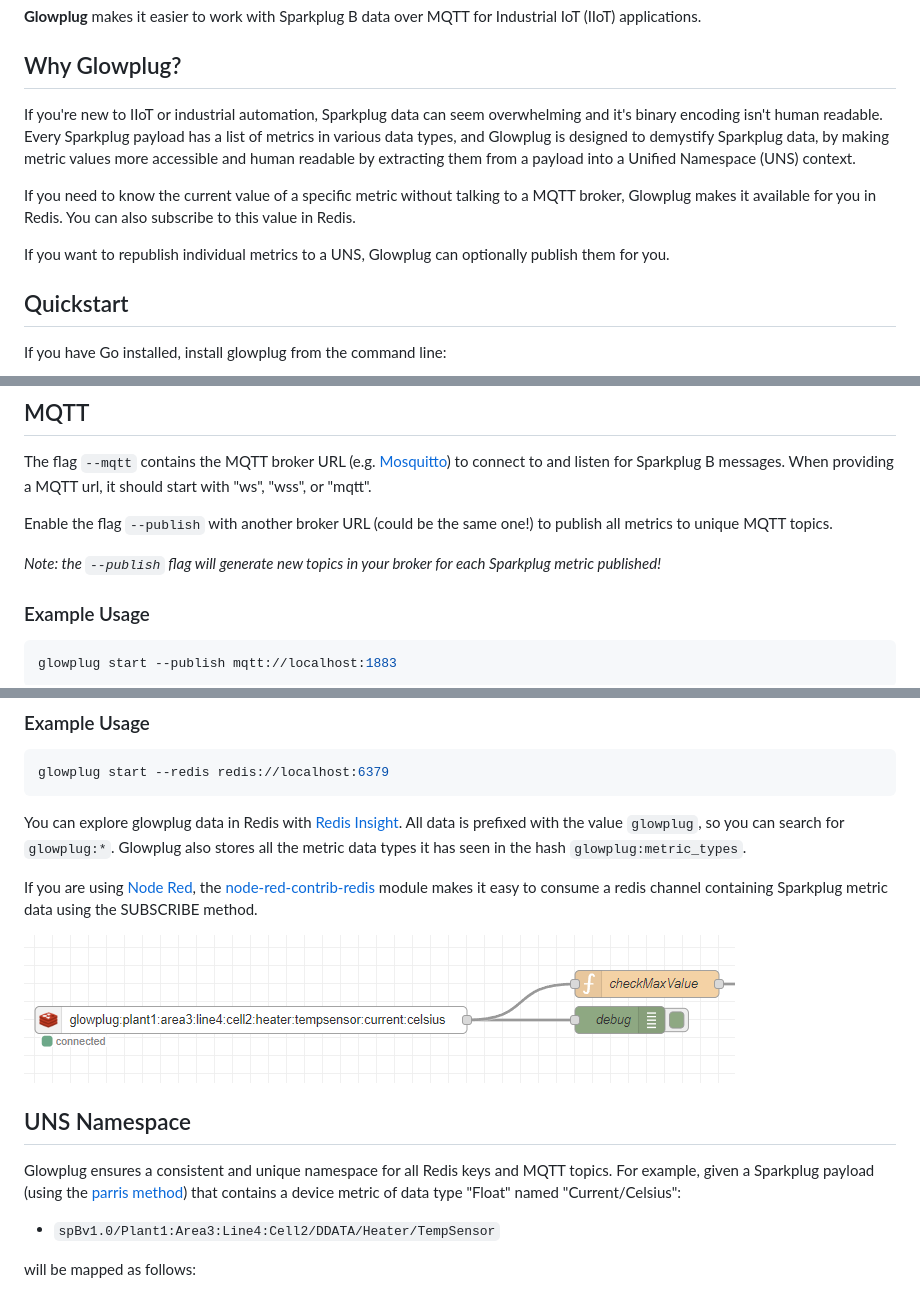
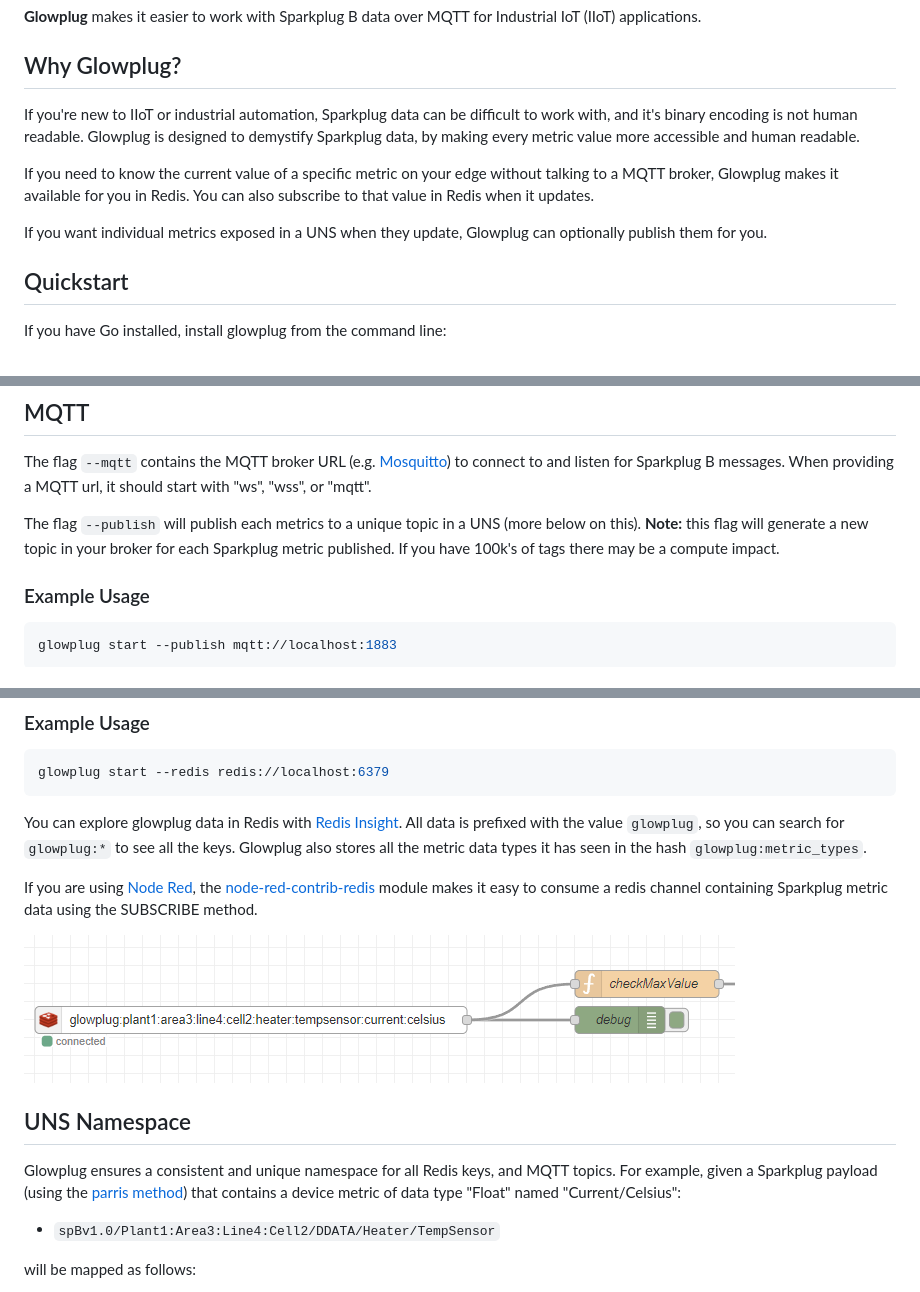
Before and after one commit to american-factory-os/glowplug, a Markdown page: README.md, 3 parts joined by grey strips. Drawn GitHub-style.

````diff
--- a/README.md
+++ b/README.md
@@ -2,11 +2,11 @@
 **Glowplug** makes it easier to work with Sparkplug B data over MQTT for Industrial IoT (IIoT) applications.
 
 ## Why Glowplug?
-If you're new to IIoT or industrial automation, Sparkplug data can seem overwhelming and it's binary encoding isn't human readable. Every Sparkplug payload has a list of metrics in various data types,  and Glowplug is designed to demystify Sparkplug data, by making metric values more accessible and human readable by extracting them from a payload into a Unified Namespace (UNS) context.
+If you're new to IIoT or industrial automation, Sparkplug data can be difficult to work with, and it's binary encoding is not human readable. Glowplug is designed to demystify Sparkplug data, by making every metric value more accessible and human readable.
 
-If you need to know the current value of a specific metric without talking to a MQTT broker, Glowplug makes it available for you in Redis. You can also subscribe to this value in Redis.
+If you need to know the current value of a specific metric on your edge without talking to a MQTT broker, Glowplug makes it available for you in Redis. You can also subscribe to that value in Redis when it updates.
 
-If you want to republish individual metrics to a UNS, Glowplug can optionally publish them for you.
+If you want individual metrics exposed in a UNS when they update, Glowplug can optionally publish them for you.
 
 ## Quickstart
 
@@ -35,9 +35,7 @@ glowplug start --mqtt mqtt://localhost:1883 --redis redis://localhost:6379
 ## MQTT
 The flag `--mqtt` contains the MQTT broker URL (e.g. [Mosquitto](https://github.com/eclipse/mosquitto)) to connect to and listen for Sparkplug B messages. When providing a MQTT url, it should start with "ws", "wss", or "mqtt".
 
-Enable the flag `--publish` with another broker URL (could be the same one!) to publish all metrics to unique MQTT topics.
-
-*Note: the `--publish` flag will generate new topics in your broker for each Sparkplug metric published!*
+The flag `--publish` will publish each metrics to a unique topic in a UNS (more below on this). **Note:** this flag will generate a new topic in your broker for each Sparkplug metric published. If you have 100k's of tags there may be a compute impact.
 
 ### Example Usage
 ```bash
@@ -54,7 +52,7 @@ If the flag `--redis` contains a valid redis URL, glowplug will store all Sparkp
 glowplug start --redis redis://localhost:6379
 ```
 
-You can explore glowplug data in Redis with [Redis Insight](https://redis.io/insight/). All data is prefixed with the value `glowplug`, so you can search for `glowplug:*`. Glowplug also stores all the metric data types it has seen in the hash `glowplug:metric_types`.
+You can explore glowplug data in Redis with [Redis Insight](https://redis.io/insight/). All data is prefixed with the value `glowplug`, so you can search for `glowplug:*` to see all the keys. Glowplug also stores all the metric data types it has seen in the hash `glowplug:metric_types`.
 
 If you are using [Node Red](https://nodered.org/), the [node-red-contrib-redis](https://flows.nodered.org/node/node-red-contrib-redis) module makes it easy to consume a redis channel containing Sparkplug metric data using the SUBSCRIBE method.
 
@@ -62,7 +60,7 @@ If you are using [Node Red](https://nodered.org/), the [node-red-contrib-redis](
 
 ## UNS Namespace
 
-Glowplug ensures a consistent and unique namespace for all Redis keys and MQTT topics. For example, given a Sparkplug payload (using the [parris method](https://www.hivemq.com/blog/implementing-unified-namespace-uns-mqtt-sparkplug/)) that contains a device metric of data type "Float" named "Current/Celsius":
+Glowplug ensures a consistent and unique namespace for all Redis keys, and MQTT topics. For example, given a Sparkplug payload (using the [parris method](https://www.hivemq.com/blog/implementing-unified-namespace-uns-mqtt-sparkplug/)) that contains a device metric of data type "Float" named "Current/Celsius":
 
 * `spBv1.0/Plant1:Area3:Line4:Cell2/DDATA/Heater/TempSensor`
 
````
